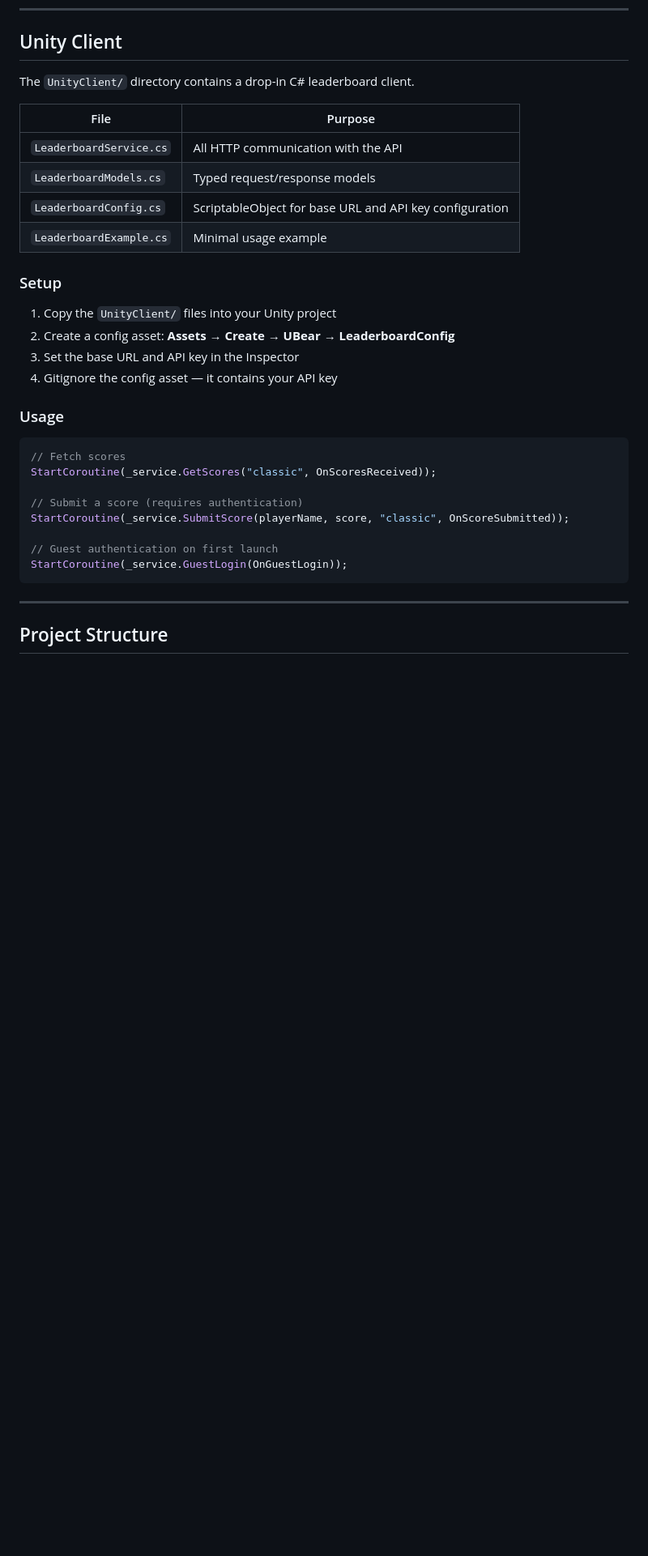
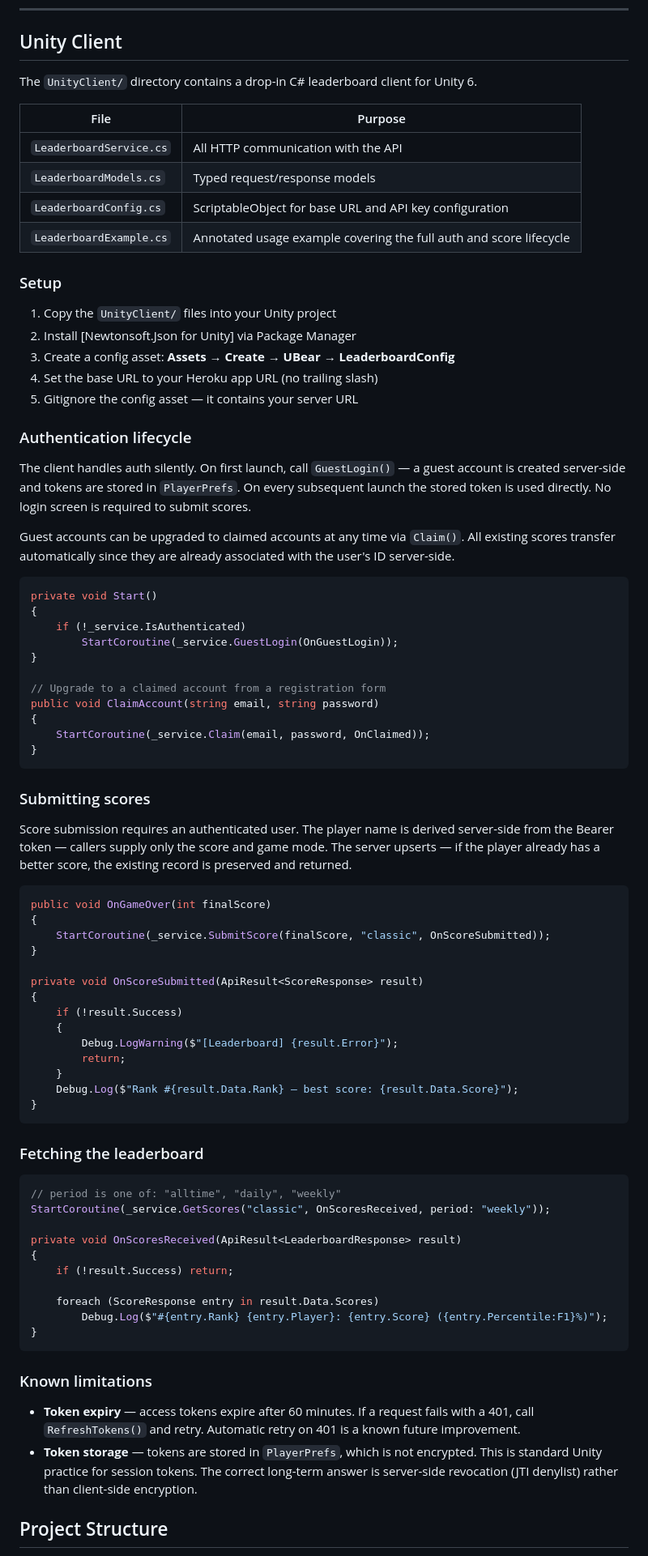
Before and after one commit to EricMay256/HighScoreServer, a Markdown page: README.md, the part around one of its changes. Shown at 81% size. Drawn GitHub-style; blank space fills up the shorter version.

Commit message:
Readme iteration

````diff
--- a/README.md
+++ b/README.md
@@ -221,34 +221,94 @@ new score is an improvement. Returns the player's current best with rank and per
 
 ## Unity Client
 
-The `UnityClient/` directory contains a drop-in C# leaderboard client.
+The `UnityClient/` directory contains a drop-in C# leaderboard client for Unity 6.
 
 | File | Purpose |
 |---|---|
 | `LeaderboardService.cs` | All HTTP communication with the API |
 | `LeaderboardModels.cs` | Typed request/response models |
 | `LeaderboardConfig.cs` | ScriptableObject for base URL and API key configuration |
-| `LeaderboardExample.cs` | Minimal usage example |
+| `LeaderboardExample.cs` | Annotated usage example covering the full auth and score lifecycle |
 
 ### Setup
 1. Copy the `UnityClient/` files into your Unity project
-2. Create a config asset: **Assets → Create → UBear → LeaderboardConfig**
-3. Set the base URL and API key in the Inspector
-4. Gitignore the config asset — it contains your API key
+2. Install [Newtonsoft.Json for Unity] via Package Manager
+3. Create a config asset: **Assets → Create → UBear → LeaderboardConfig**
+4. Set the base URL to your Heroku app URL (no trailing slash)
+5. Gitignore the config asset — it contains your server URL
 
-### Usage
+### Authentication lifecycle
+
+The client handles auth silently. On first launch, call `GuestLogin()` — a guest
+account is created server-side and tokens are stored in `PlayerPrefs`. On every
+subsequent launch the stored token is used directly. No login screen is required
+to submit scores.
+
+Guest accounts can be upgraded to claimed accounts at any time via `Claim()`.
+All existing scores transfer automatically since they are already associated with
+the user's ID server-side.
+
 ```csharp
-// Fetch scores
-StartCoroutine(_service.GetScores("classic", OnScoresReceived));
+private void Start()
+{
+    if (!_service.IsAuthenticated)
+        StartCoroutine(_service.GuestLogin(OnGuestLogin));
+}
 
-// Submit a score (requires authentication)
-StartCoroutine(_service.SubmitScore(playerName, score, "classic", OnScoreSubmitted));
-
-// Guest authentication on first launch
-StartCoroutine(_service.GuestLogin(OnGuestLogin));
+// Upgrade to a claimed account from a registration form
+public void ClaimAccount(string email, string password)
+{
+    StartCoroutine(_service.Claim(email, password, OnClaimed));
+}
 ```
 
----
+### Submitting scores
+
+Score submission requires an authenticated user. The player name is derived
+server-side from the Bearer token — callers supply only the score and game mode.
+The server upserts — if the player already has a better score, the existing
+record is preserved and returned.
+
+```csharp
+public void OnGameOver(int finalScore)
+{
+    StartCoroutine(_service.SubmitScore(finalScore, "classic", OnScoreSubmitted));
+}
+
+private void OnScoreSubmitted(ApiResult<ScoreResponse> result)
+{
+    if (!result.Success)
+    {
+        Debug.LogWarning($"[Leaderboard] {result.Error}");
+        return;
+    }
+    Debug.Log($"Rank #{result.Data.Rank} — best score: {result.Data.Score}");
+}
+```
+
+### Fetching the leaderboard
+
+```csharp
+// period is one of: "alltime", "daily", "weekly"
+StartCoroutine(_service.GetScores("classic", OnScoresReceived, period: "weekly"));
+
+private void OnScoresReceived(ApiResult<LeaderboardResponse> result)
+{
+    if (!result.Success) return;
+
+    foreach (ScoreResponse entry in result.Data.Scores)
+        Debug.Log($"#{entry.Rank} {entry.Player}: {entry.Score} ({entry.Percentile:F1}%)");
+}
+```
+
+### Known limitations
+- **Token expiry** — access tokens expire after 60 minutes. If a request fails
+  with a 401, call `RefreshTokens()` and retry. Automatic retry on 401 is a
+  known future improvement.
+- **Token storage** — tokens are stored in `PlayerPrefs`, which is not encrypted.
+  This is standard Unity practice for session tokens. The correct long-term
+  answer is server-side revocation (JTI denylist) rather than client-side
+  encryption.
 
 ## Project Structure
 HighScoreServer/
````
Also changed, not shown: other parts of README.md (+4 -4 lines).
